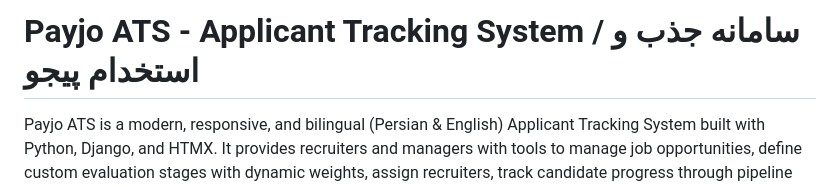
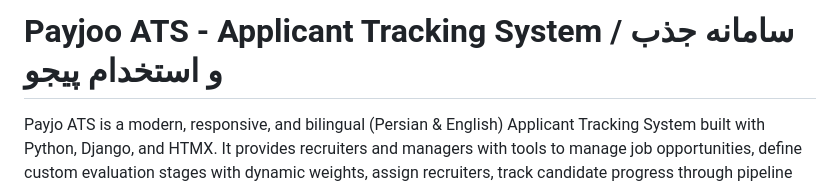
Before and after one commit to hamidebrahimie-design/Payjoo-ATS-Demo, a Markdown page: README.md, the part around the change. Rendered like a GitHub page.

```diff
--- a/README.md
+++ b/README.md
@@ -1,4 +1,4 @@
-# Payjo ATS - Applicant Tracking System / سامانه جذب و استخدام پیجو
+# Payjoo ATS - Applicant Tracking System / سامانه جذب و استخدام پیجو
 
 Payjo ATS is a modern, responsive, and bilingual (Persian & English) Applicant Tracking System built with Python, Django, and HTMX. It provides recruiters and managers with tools to manage job opportunities, define custom evaluation stages with dynamic weights, assign recruiters, track candidate progress through pipeline workflows, and generate printable audit-ready exam documents.
 
```
